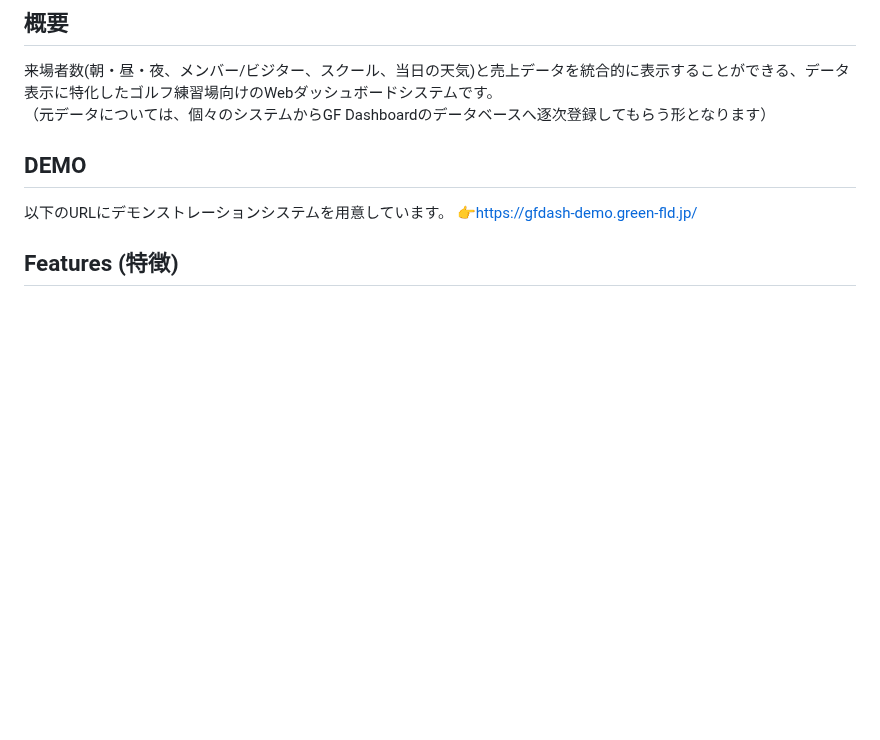
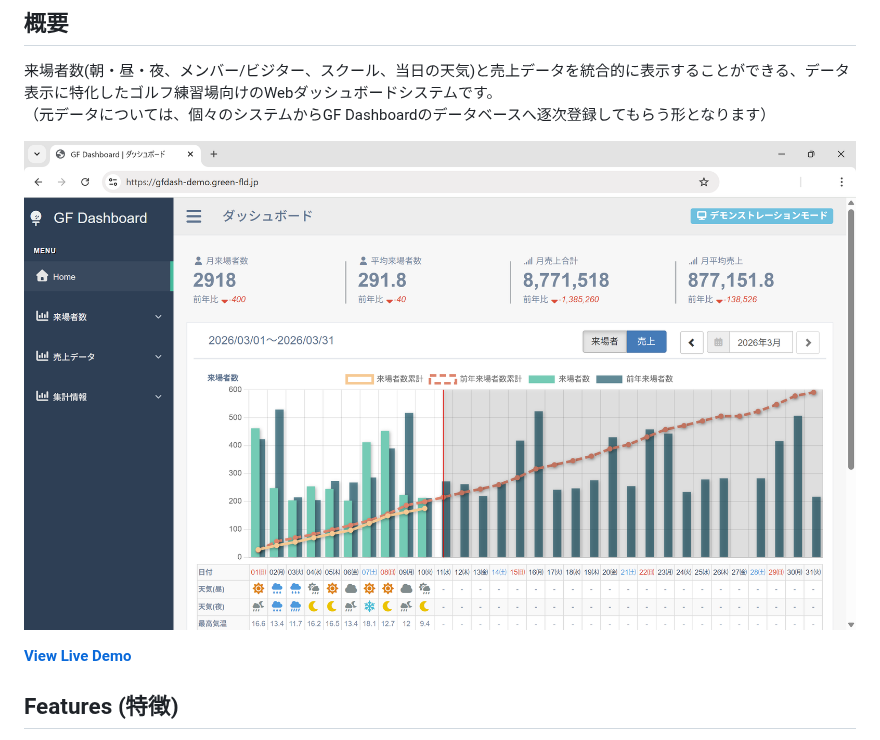
Before and after one commit to air-terminal/gfdash, a Markdown page: README.md, the part around one of its changes. Drawn GitHub-style; pictures changed too: docs/img/screen_shot.png (added); blank space fills up the shorter version.

```diff
--- a/README.md
+++ b/README.md
@@ -10,9 +10,9 @@
 来場者数(朝・昼・夜、メンバー/ビジター、スクール、当日の天気)と売上データを統合的に表示することができる、データ表示に特化したゴルフ練習場向けのWebダッシュボードシステムです。
 （元データについては、個々のシステムからGF Dashboardのデータベースへ逐次登録してもらう形となります）
 
-## DEMO
-以下のURLにデモンストレーションシステムを用意しています。
-👉[https://gfdash-demo.green-fld.jp/](https://gfdash-demo.green-fld.jp/)
+![Top Image](/docs/img/screen_shot.png)
+
+[**View Live Demo**](https://gfdash-demo.green-fld.jp/)
 
 ## Features (特徴)
 - **アクセス制御:** ユーザー属性（権限レベル）により、「来場者のみ閲覧」「来場者と売上の両方を閲覧」といった柔軟な表示制御が可能です。
```
Also changed, not shown: other parts of README.md (+93 -4 lines), docs/db_schema_tz.md (+1 -1 lines).
